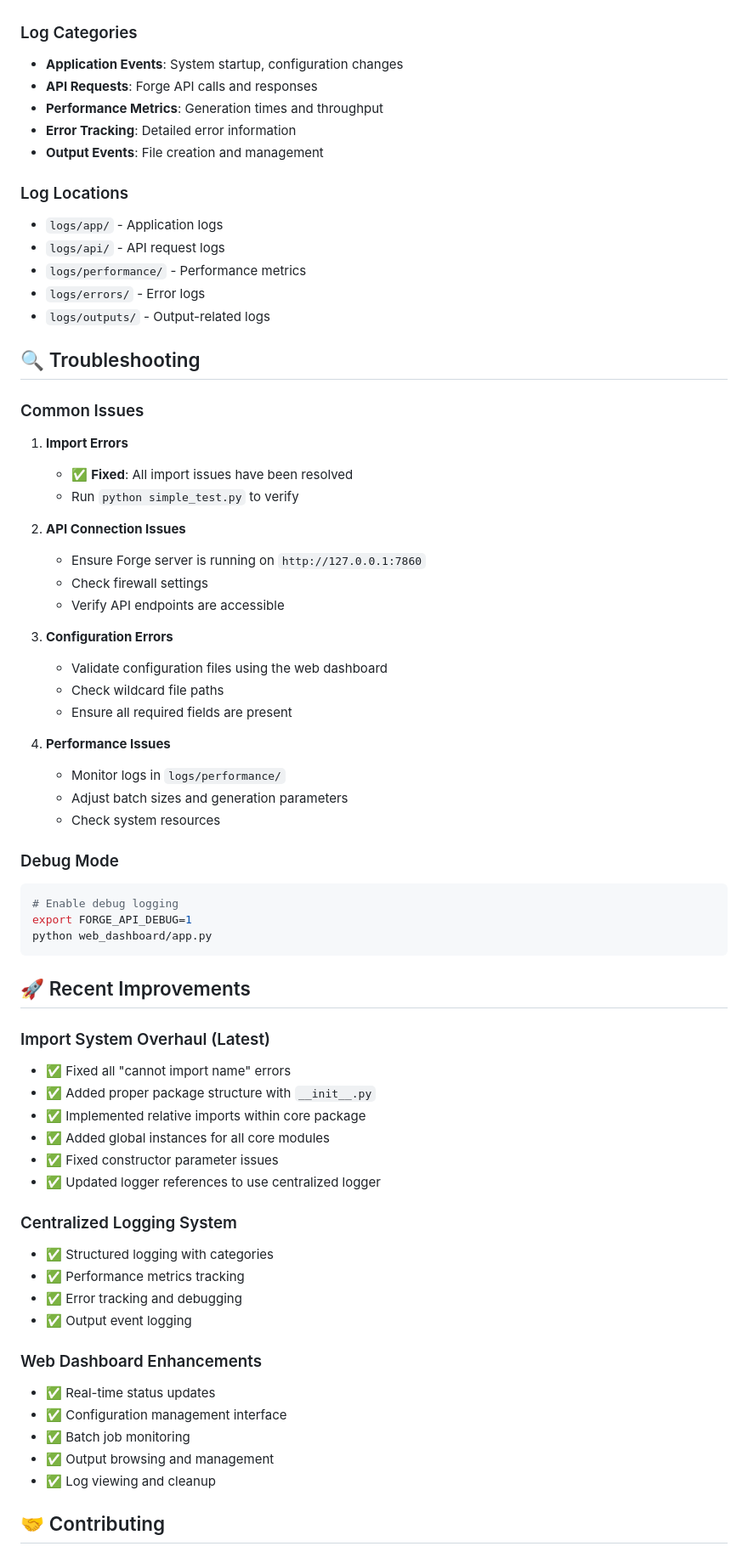
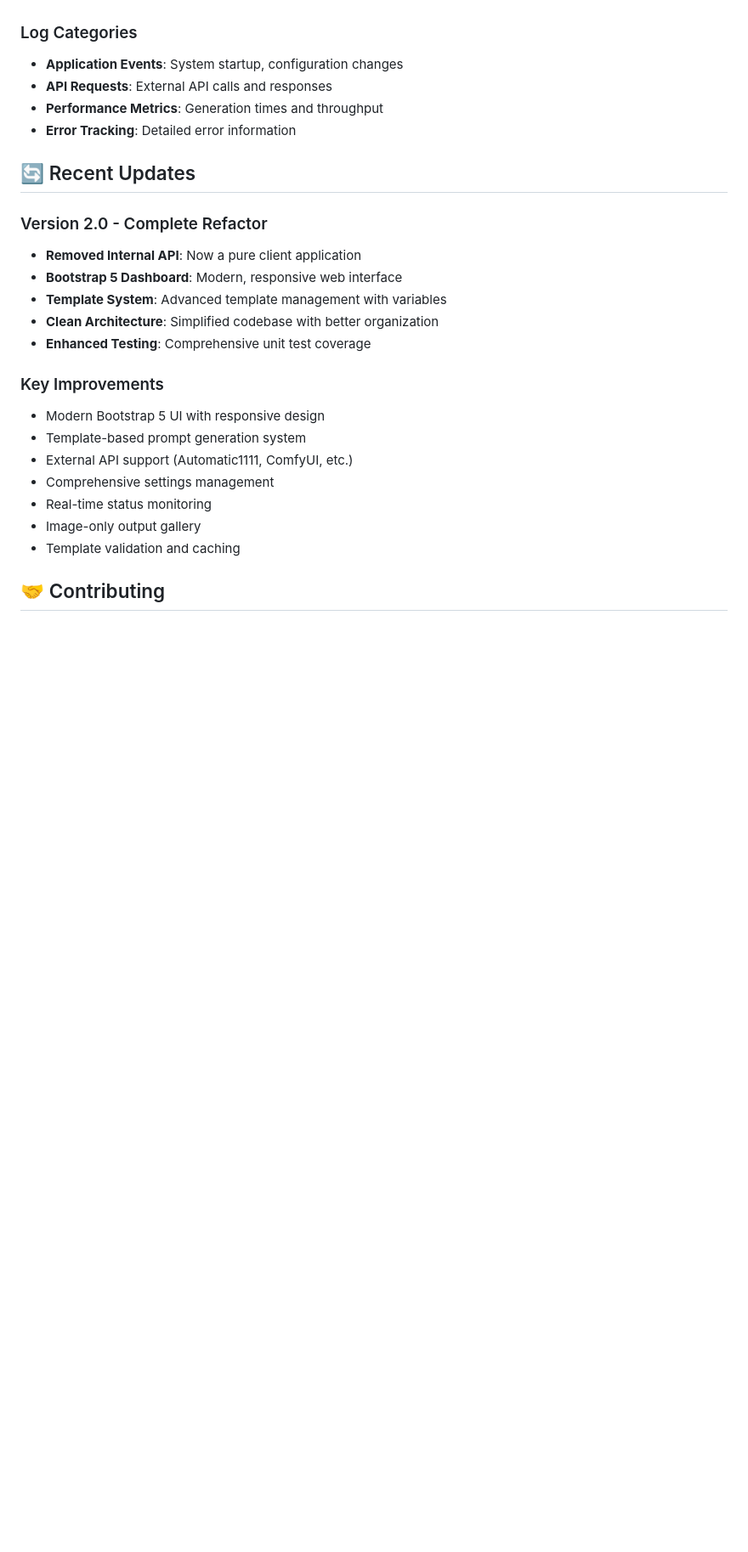
Before and after one commit to jbone3311/forge_api_tool, a Markdown page: README.md, the part around the change printed below. Shown: that part at 85% size. Rendered like a GitHub page; blank space fills up the shorter version.

Commit message:
Update README for Bootstrap 5 dashboard and client-only architecture

````diff
--- a/README.md
+++ b/README.md
@@ -195,70 +214,27 @@ The application uses a centralized logging system with structured output:
 
 ### Log Categories
 - **Application Events**: System startup, configuration changes
-- **API Requests**: Forge API calls and responses
+- **API Requests**: External API calls and responses
 - **Performance Metrics**: Generation times and throughput
 - **Error Tracking**: Detailed error information
-- **Output Events**: File creation and management
 
-### Log Locations
-- `logs/app/` - Application logs
-- `logs/api/` - API request logs
-- `logs/performance/` - Performance metrics
-- `logs/errors/` - Error logs
-- `logs/outputs/` - Output-related logs
+## 🔄 Recent Updates
 
-## 🔍 Troubleshooting
+### Version 2.0 - Complete Refactor
+- **Removed Internal API**: Now a pure client application
+- **Bootstrap 5 Dashboard**: Modern, responsive web interface
+- **Template System**: Advanced template management with variables
+- **Clean Architecture**: Simplified codebase with better organization
+- **Enhanced Testing**: Comprehensive unit test coverage
 
-### Common Issues
-
-1. **Import Errors**
-   - ✅ **Fixed**: All import issues have been resolved
-   - Run `python simple_test.py` to verify
-
-2. **API Connection Issues**
-   - Ensure Forge server is running on `http://127.0.0.1:7860`
-   - Check firewall settings
-   - Verify API endpoints are accessible
-
-3. **Configuration Errors**
-   - Validate configuration files using the web dashboard
-   - Check wildcard file paths
-   - Ensure all required fields are present
-
-4. **Performance Issues**
-   - Monitor logs in `logs/performance/`
-   - Adjust batch sizes and generation parameters
-   - Check system resources
-
-### Debug Mode
-```bash
-# Enable debug logging
-export FORGE_API_DEBUG=1
-python web_dashboard/app.py
-```
-
-## 🚀 Recent Improvements
-
-### Import System Overhaul (Latest)
-- ✅ Fixed all "cannot import name" errors
-- ✅ Added proper package structure with `__init__.py`
-- ✅ Implemented relative imports within core package
-- ✅ Added global instances for all core modules
-- ✅ Fixed constructor parameter issues
-- ✅ Updated logger references to use centralized logger
-
-### Centralized Logging System
-- ✅ Structured logging with categories
-- ✅ Performance metrics tracking
-- ✅ Error tracking and debugging
-- ✅ Output event logging
-
-### Web Dashboard Enhancements
-- ✅ Real-time status updates
-- ✅ Configuration management interface
-- ✅ Batch job monitoring
-- ✅ Output browsing and management
-- ✅ Log viewing and cleanup
+### Key Improvements
+- Modern Bootstrap 5 UI with responsive design
+- Template-based prompt generation system
+- External API support (Automatic1111, ComfyUI, etc.)
+- Comprehensive settings management
+- Real-time status monitoring
+- Image-only output gallery
+- Template validation and caching
 
 ## 🤝 Contributing
 
````
Also changed, not shown: other parts of README.md (+104 -98 lines).
